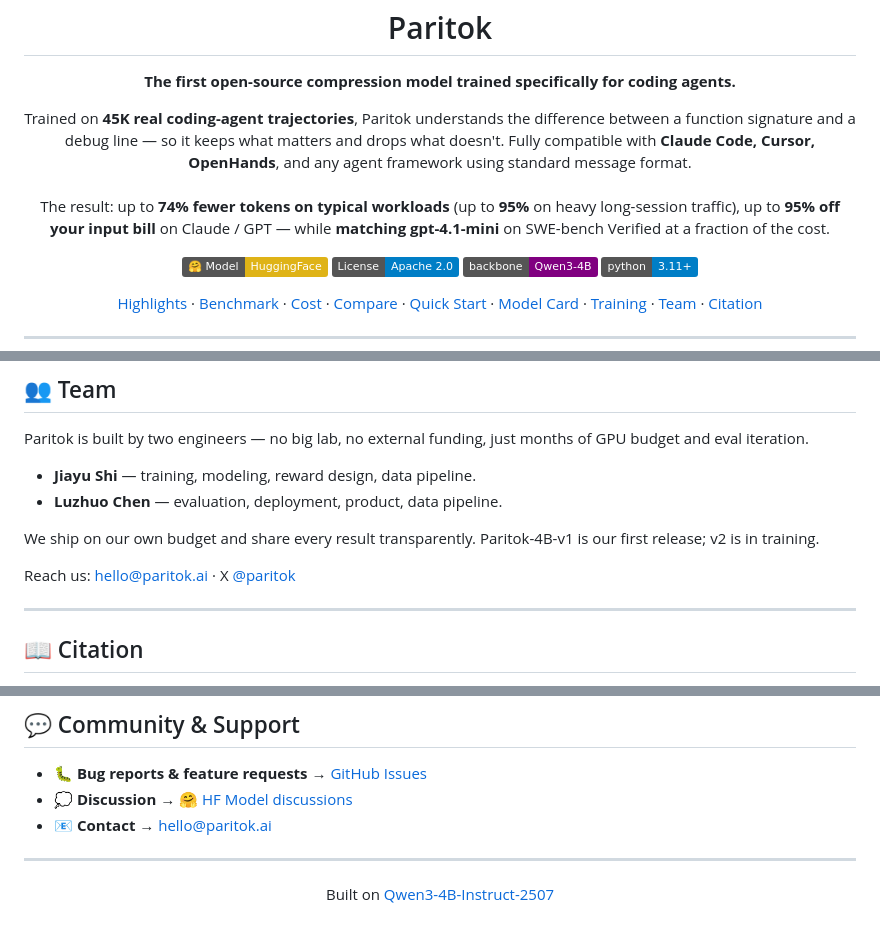
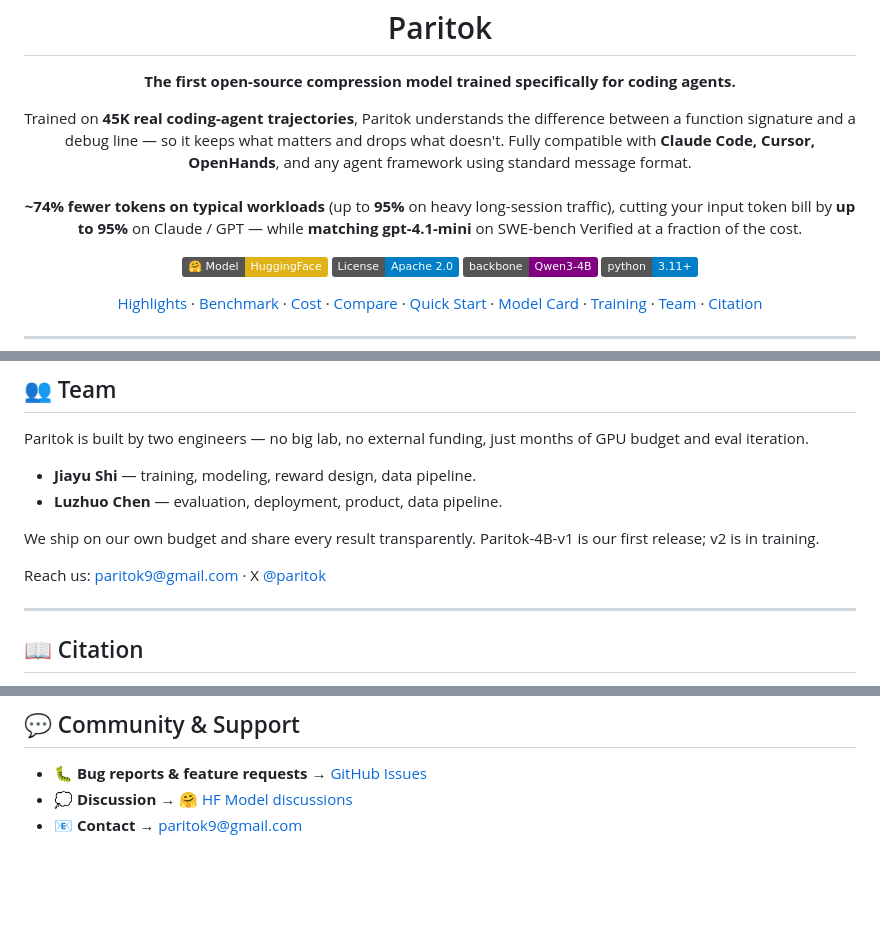
Before and after one commit to Paritok-official/paritok-4b-v1, a Markdown page: README.md, 3 parts joined by grey strips. Drawn GitHub-style; badges without logos; blank space fills up the shorter version.

Commit message:
Polish README before first push

```diff
--- a/README.md
+++ b/README.md
@@ -5,7 +1,7 @@
 <h1 align="center">Paritok</h1>
 
 <p align="center"><b>The first open-source compression model trained specifically for coding agents.</b></p>
-<p align="center">Trained on <b>45K real coding-agent trajectories</b>, Paritok understands the difference between a function signature and a debug line — so it keeps what matters and drops what doesn't. Fully compatible with <b>Claude Code, Cursor, OpenHands</b>, and any agent framework using standard message format.<br/><br/>The result: up to <b>74% fewer tokens on typical workloads</b> (up to <b>95%</b> on heavy long-session traffic), up to <b>95% off your input bill</b> on Claude / GPT — while <b>matching gpt-4.1-mini</b> on SWE-bench Verified at a fraction of the cost.</p>
+<p align="center">Trained on <b>45K real coding-agent trajectories</b>, Paritok understands the difference between a function signature and a debug line — so it keeps what matters and drops what doesn't. Fully compatible with <b>Claude Code, Cursor, OpenHands</b>, and any agent framework using standard message format.<br/><br/><b>~74% fewer tokens on typical workloads</b> (up to <b>95%</b> on heavy long-session traffic), cutting your input token bill by <b>up to 95%</b> on Claude / GPT — while <b>matching gpt-4.1-mini</b> on SWE-bench Verified at a fraction of the cost.</p>
 
 <p align="center">
   <a href="https://huggingface.co/paritok/paritok-4b-v1">
@@ -285,7 +281,7 @@ Paritok is built by two engineers — no big lab, no external funding, just mont
 
 We ship on our own budget and share every result transparently. Paritok-4B-v1 is our first release; v2 is in training.
 
-Reach us: [hello@paritok.ai](mailto:hello@paritok.ai) · X [@paritok](https://x.com/paritok)
+Reach us: [paritok9@gmail.com](mailto:paritok9@gmail.com) · X [@paritok](https://x.com/paritok)
 
 ---
 
@@ -329,10 +325,4 @@ The base model, Qwen3-4B-Instruct-2507, is released under its own license. Pleas
 
 - 🐛 **Bug reports & feature requests** → [GitHub Issues](https://github.com/Paritok2026/paritok-4b-v1/issues)
 - 💭 **Discussion** → [🤗 HF Model discussions](https://huggingface.co/paritok/paritok-4b-v1/discussions)
-- 📧 **Contact** → [hello@paritok.ai](mailto:hello@paritok.ai)
-
----
-
-<p align="center">
-  Built on <a href="https://huggingface.co/Qwen/Qwen3-4B-Instruct-2507">Qwen3-4B-Instruct-2507</a>
-</p>
+- 📧 **Contact** → [paritok9@gmail.com](mailto:paritok9@gmail.com)
```
Also changed, not shown: other parts of README.md (+0 -4 lines).
